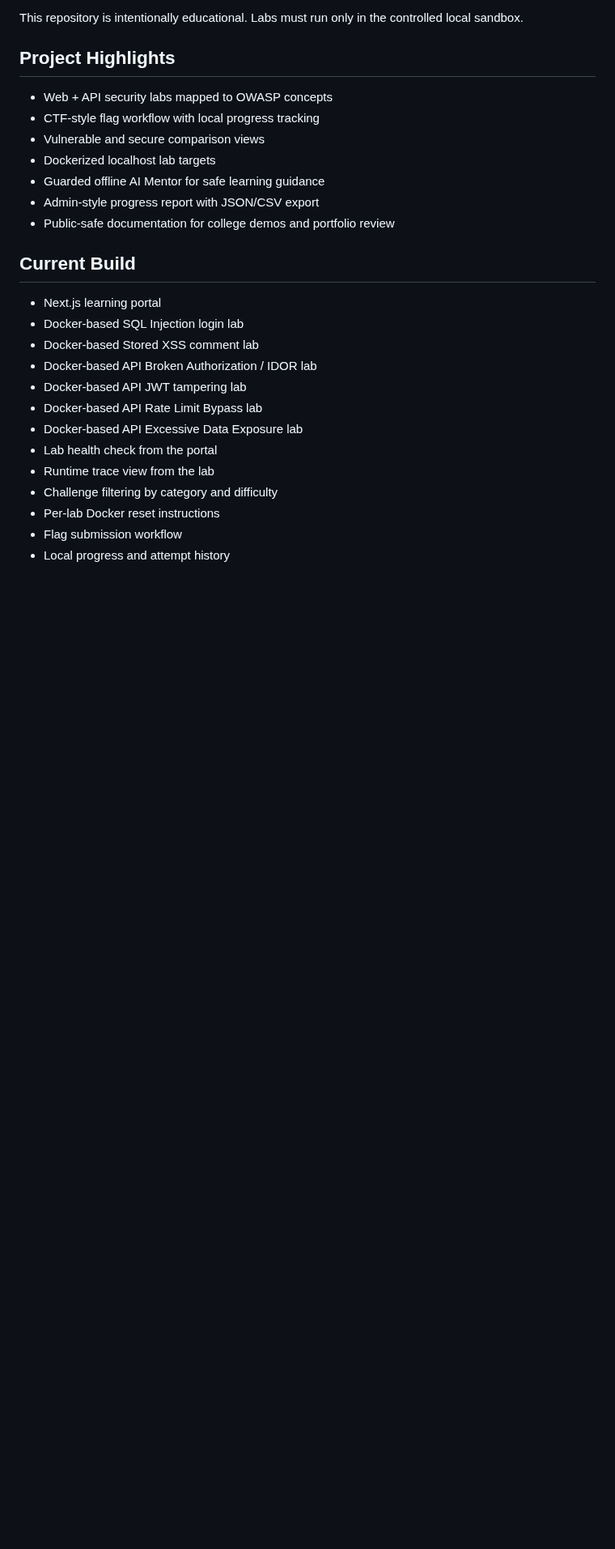
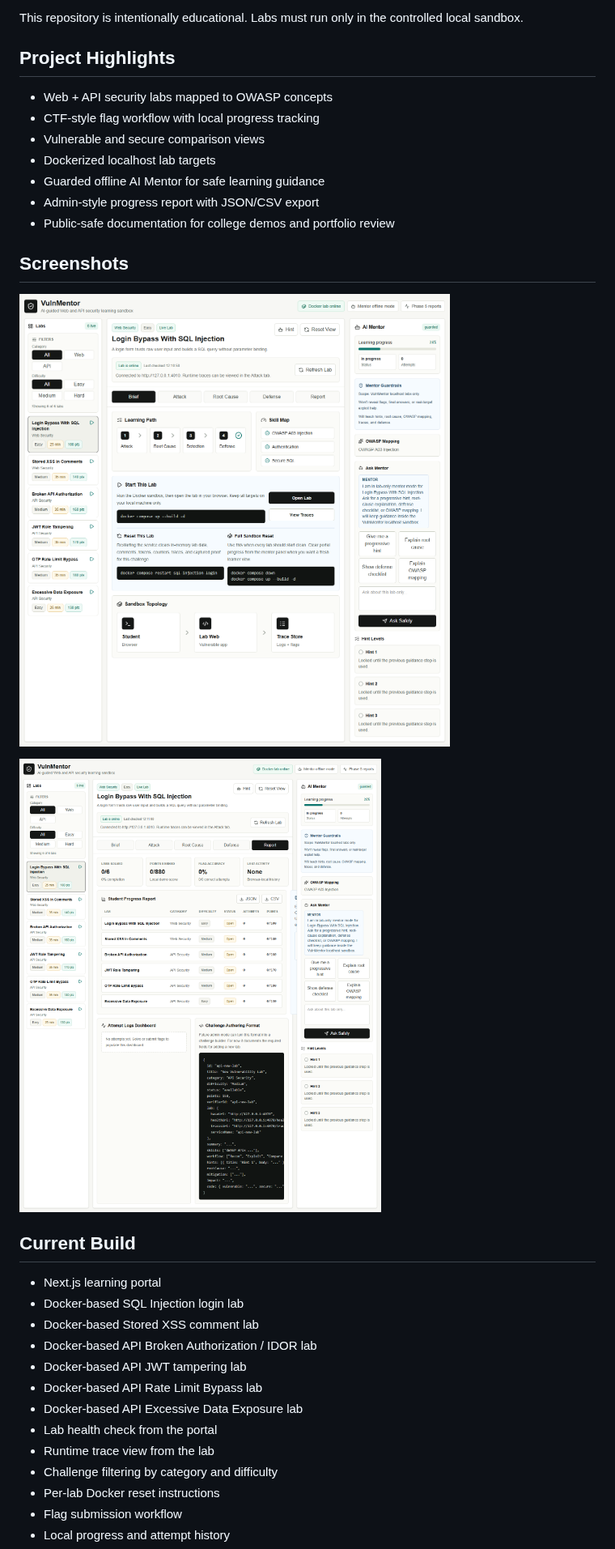
Before and after one commit to Pavanxploit/vulnmentor, a Markdown page: README.md, the part around one of its changes. Shown at 81% size. Rendered like a GitHub page; pictures changed too: screenshots/01-portal-overview.png (added), screenshots/02-report-dashboard.png (added); blank space fills up the shorter version.

Commit message:
Add project screenshots and capture script

```diff
--- a/README.md
+++ b/README.md
@@ -13,6 +13,12 @@ This repository is intentionally educational. Labs must run only in the controll
 - Guarded offline AI Mentor for safe learning guidance
 - Admin-style progress report with JSON/CSV export
 - Public-safe documentation for college demos and portfolio review
+
+## Screenshots
+
+![VulnMentor portal overview](./screenshots/01-portal-overview.png)
+
+![VulnMentor report dashboard](./screenshots/02-report-dashboard.png)
 
 ## Current Build
 
```
Also changed, not shown: other parts of README.md (+2 -0 lines), ROADMAP.md (+14 -3 lines), docs/SCREENSHOTS.md (added, +43 -0 lines), screenshots/03-sqli-lab.png (added), screenshots/04-stored-xss-lab.png (added), 2 other files.
